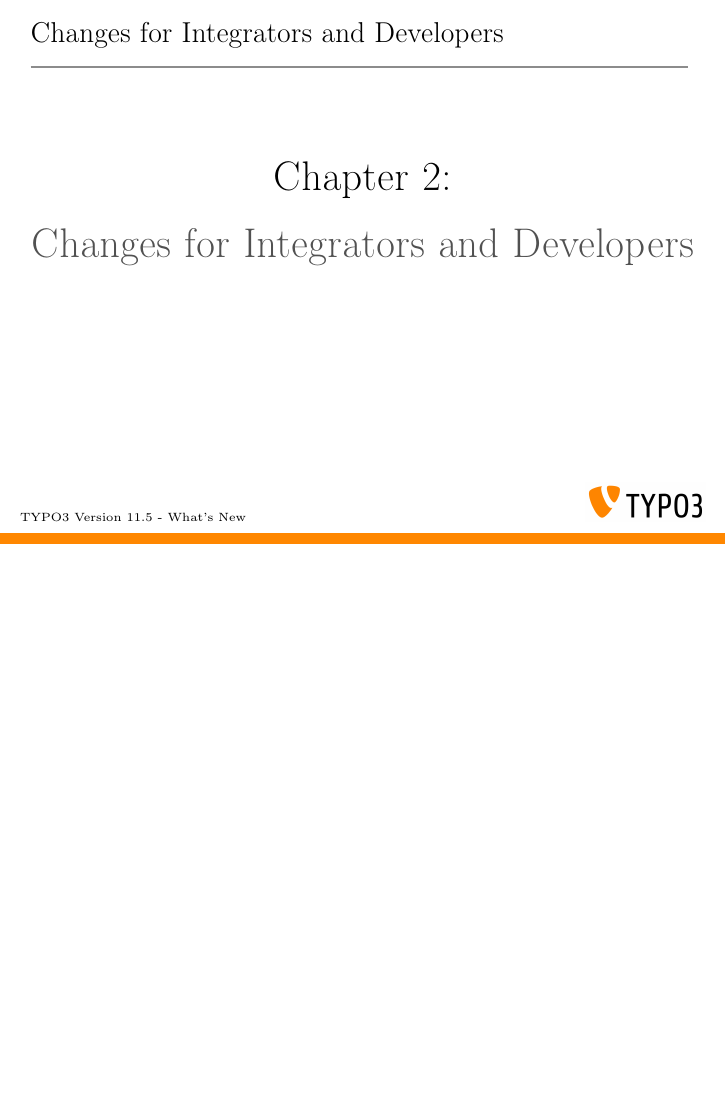
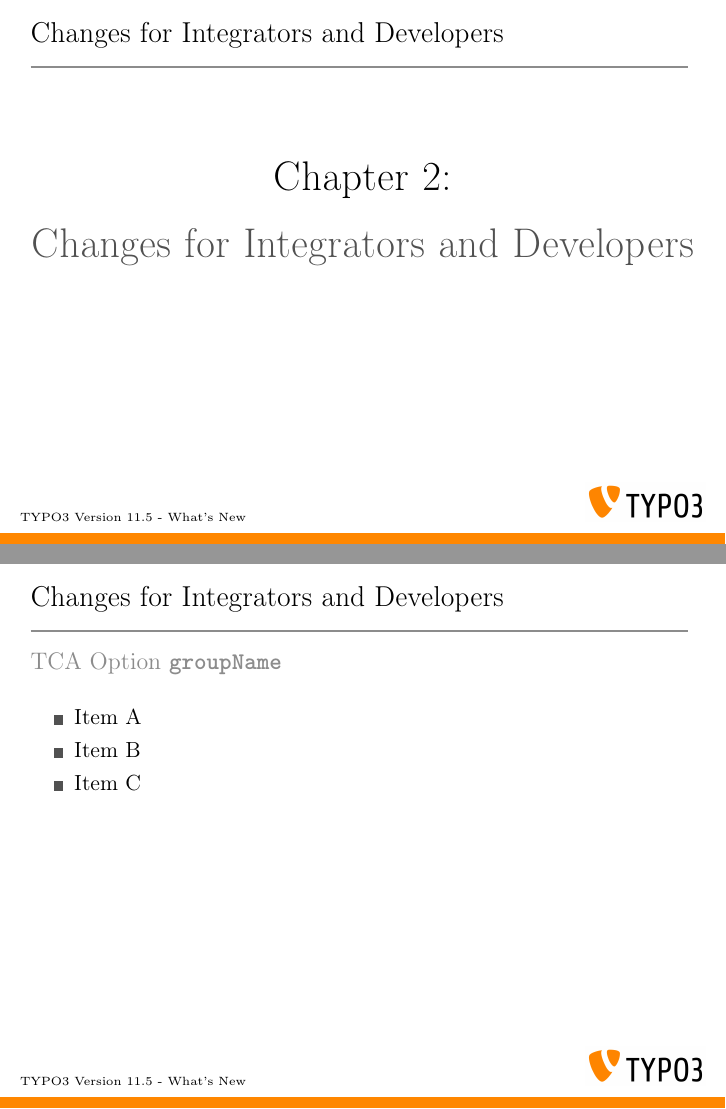
Before and after one commit to TYPO3-Whats-New/TYPO3-v11.5-dev, LaTeX slides (Slides/LaTeX/TYPO3-v11-5-whats-new.tex, which reads Slides/LaTeX/Chapters/ChangesForIntegratorsAndDevelopers/1632745670-TcaOptionGroupName.tex): page 13 of 31 before the commit and pages 13 and 14 of 32 after it, the two joined at a grey line, the shorter picture padded with empty space. Compiled offline with pdfLaTeX.

Commit message:
TCA option "groupName" across Core TCA config

```diff
--- /dev/null
+++ b/Slides/LaTeX/Chapters/ChangesForIntegratorsAndDevelopers/1632745670-TcaOptionGroupName.tex
@@ -0,0 +1,26 @@
+% ------------------------------------------------------------------------------
+% TYPO3 Version 11.5 - What's New (English Version)
+%
+% @author	Michael Schams <schams.net>
+% @license	Creative Commons BY-NC-SA 3.0
+% @link		https://typo3.org/help/documentation/whats-new/
+% @language	English
+% ------------------------------------------------------------------------------
+% https://review.typo3.org/c/Packages/TYPO3.CMS/+/71316
+
+\begin{frame}[fragile]
+	\frametitle{Changes for Integrators and Developers}
+	\framesubtitle{TCA Option \texttt{groupName}}
+
+	% decrease font size for code listing
+	\lstset{basicstyle=\fontsize{6}{8}\ttfamily}
+
+	\begin{itemize}
+		\item Item A
+		\item Item B
+		\item Item C
+	\end{itemize}
+
+\end{frame}
+
+% ------------------------------------------------------------------------------
```
Also changed, not shown: Slides/LaTeX/TYPO3-v11-5-whats-new.tex (+1 -0 lines).
